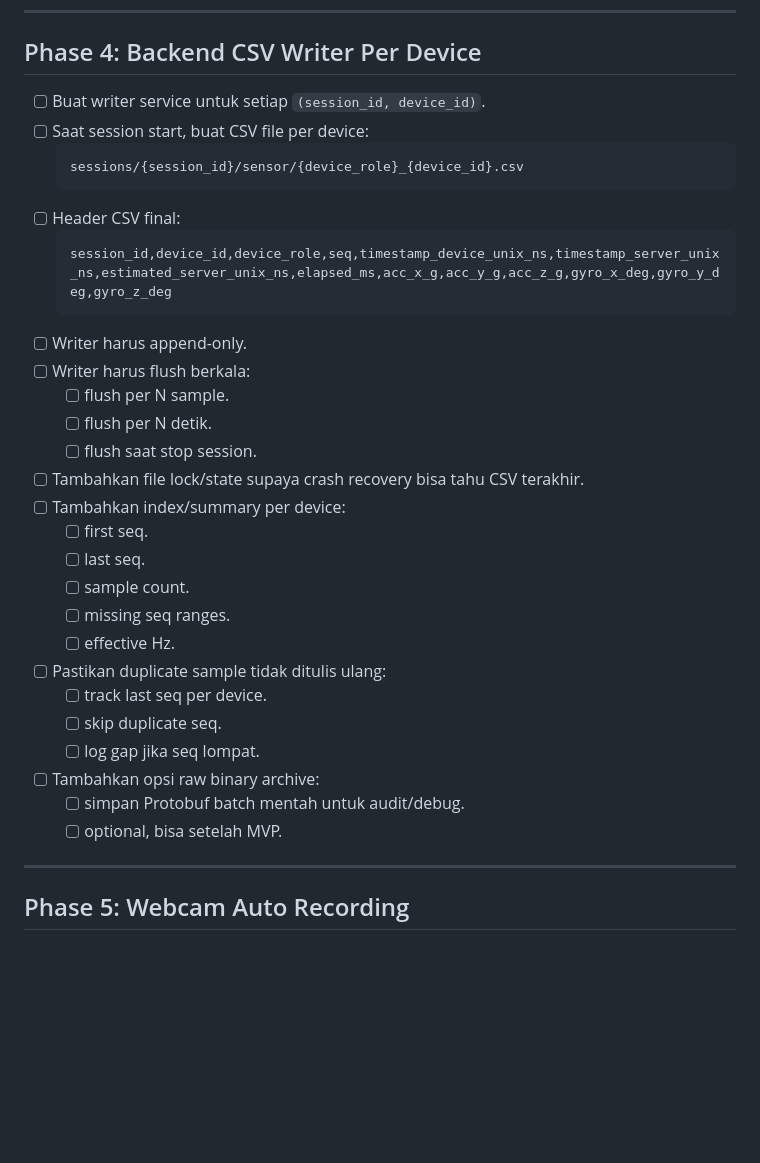
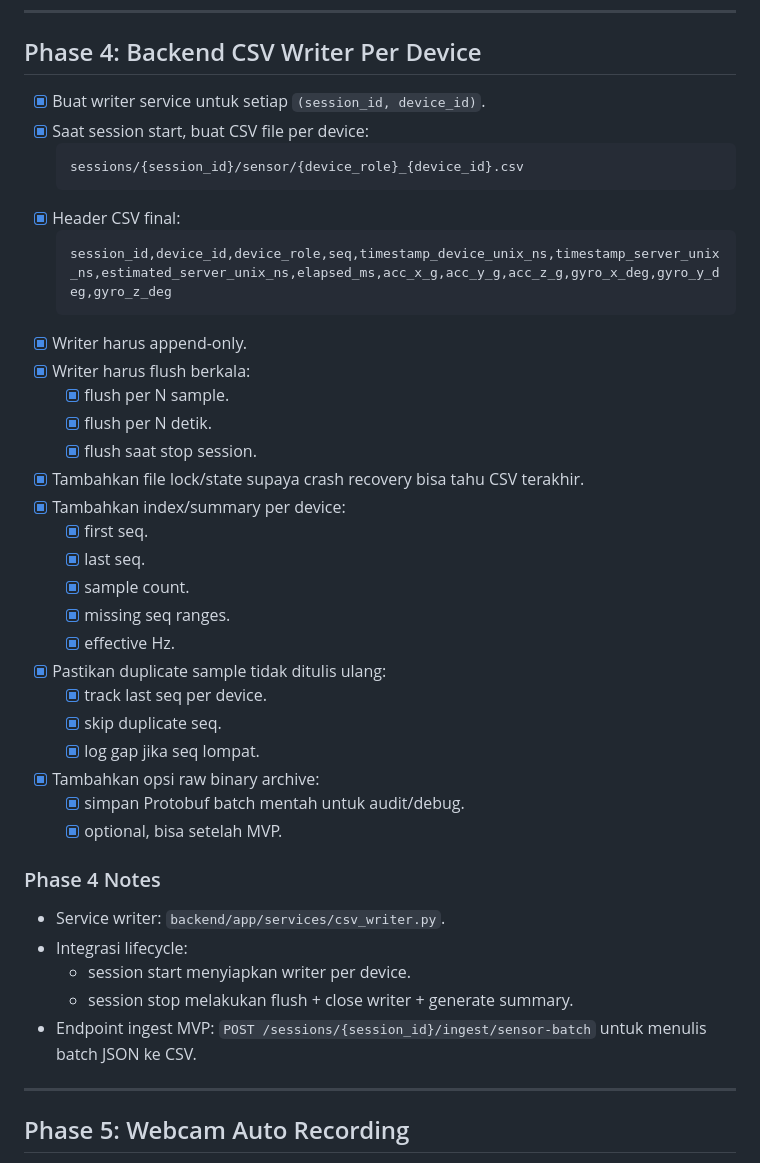
Before and after one commit to gibranlynardi/data-collector-IMU-mobile, a Markdown page: todo_list.md, the part around the change. GitHub-like rendering; blank space fills up the shorter version.

````diff
--- a/todo_list.md
+++ b/todo_list.md
@@ -228,34 +228,42 @@ Roadmap ini mengikuti arsitektur terbaru:
 
 ## Phase 4: Backend CSV Writer Per Device
 
-- [ ] Buat writer service untuk setiap `(session_id, device_id)`.
-- [ ] Saat session start, buat CSV file per device:
+- [x] Buat writer service untuk setiap `(session_id, device_id)`.
+- [x] Saat session start, buat CSV file per device:
   ```text
   sessions/{session_id}/sensor/{device_role}_{device_id}.csv
   ```
-- [ ] Header CSV final:
+- [x] Header CSV final:
   ```text
   session_id,device_id,device_role,seq,timestamp_device_unix_ns,timestamp_server_unix_ns,estimated_server_unix_ns,elapsed_ms,acc_x_g,acc_y_g,acc_z_g,gyro_x_deg,gyro_y_deg,gyro_z_deg
   ```
-- [ ] Writer harus append-only.
-- [ ] Writer harus flush berkala:
-  - [ ] flush per N sample.
-  - [ ] flush per N detik.
-  - [ ] flush saat stop session.
-- [ ] Tambahkan file lock/state supaya crash recovery bisa tahu CSV terakhir.
-- [ ] Tambahkan index/summary per device:
-  - [ ] first seq.
-  - [ ] last seq.
-  - [ ] sample count.
-  - [ ] missing seq ranges.
-  - [ ] effective Hz.
-- [ ] Pastikan duplicate sample tidak ditulis ulang:
-  - [ ] track last seq per device.
-  - [ ] skip duplicate seq.
-  - [ ] log gap jika seq lompat.
-- [ ] Tambahkan opsi raw binary archive:
-  - [ ] simpan Protobuf batch mentah untuk audit/debug.
-  - [ ] optional, bisa setelah MVP.
+- [x] Writer harus append-only.
+- [x] Writer harus flush berkala:
+  - [x] flush per N sample.
+  - [x] flush per N detik.
+  - [x] flush saat stop session.
+- [x] Tambahkan file lock/state supaya crash recovery bisa tahu CSV terakhir.
+- [x] Tambahkan index/summary per device:
+  - [x] first seq.
+  - [x] last seq.
+  - [x] sample count.
+  - [x] missing seq ranges.
+  - [x] effective Hz.
+- [x] Pastikan duplicate sample tidak ditulis ulang:
+  - [x] track last seq per device.
+  - [x] skip duplicate seq.
+  - [x] log gap jika seq lompat.
+- [x] Tambahkan opsi raw binary archive:
+  - [x] simpan Protobuf batch mentah untuk audit/debug.
+  - [x] optional, bisa setelah MVP.
+
+### Phase 4 Notes
+
+- Service writer: `backend/app/services/csv_writer.py`.
+- Integrasi lifecycle:
+  - session start menyiapkan writer per device.
+  - session stop melakukan flush + close writer + generate summary.
+- Endpoint ingest MVP: `POST /sessions/{session_id}/ingest/sensor-batch` untuk menulis batch JSON ke CSV.
 
 ---
 
````
